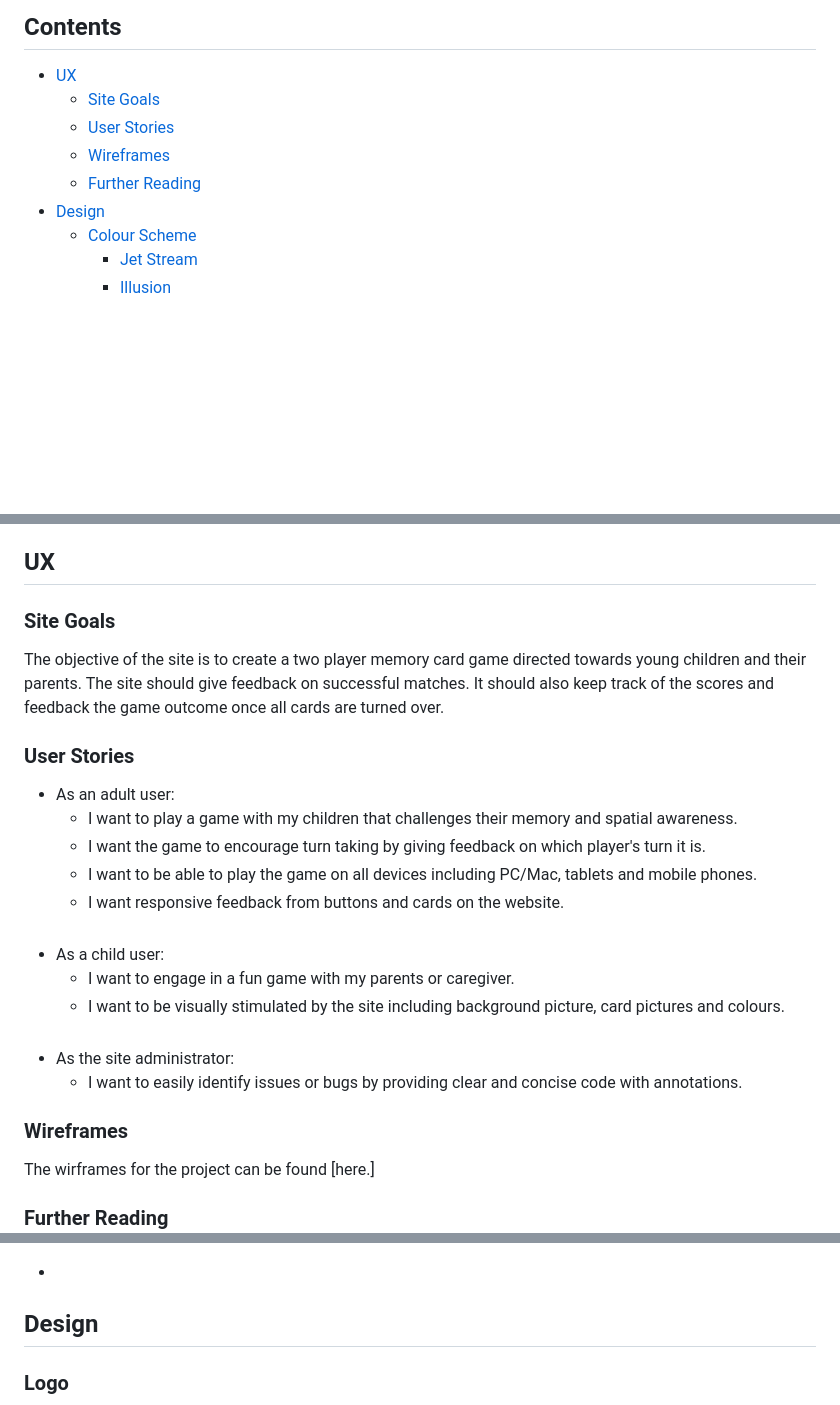
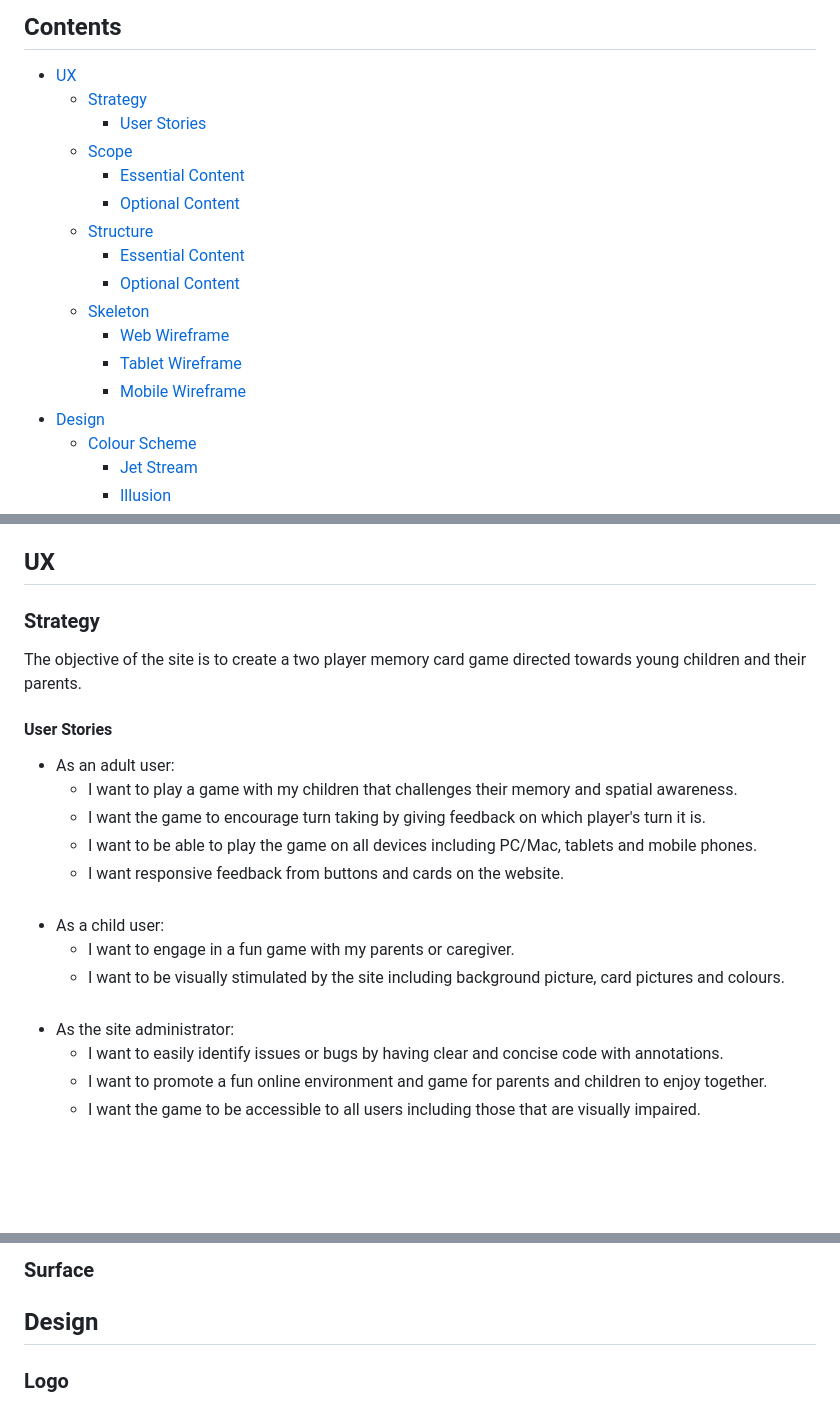
Before and after one commit to johnamdickson/portfolio-project-2, a Markdown page: README.md, 3 parts joined by grey strips. Rendered like a GitHub page; blank space fills up the shorter version.

Commit message:
doc: add strategy, scope, structure and skeleton plane information to README

```diff
--- a/README.md
+++ b/README.md
@@ -9,10 +9,18 @@ This website is showcasing Javascript, HTML and CSS design for Project Portfolio
 
 ## Contents
 - [UX](#ux)
-  - [Site Goals](#site-goals)
-  - [User Stories](#user-stories)
-  - [Wireframes](#wireframes)
-  - [Further Reading](#further-reading)
+  - [Strategy](#strategy)
+    - [User Stories](#user-stories)
+  - [Scope](#scope)
+    - [Essential Content](#essential-content)
+    - [Optional Content](#optional-content)
+  - [Structure](#structure)
+    - [Essential Content](#essential-content)
+    - [Optional Content](#optional-content)
+  - [Skeleton](#structure)
+    - [Web Wireframe](#web-browser-wireframe)
+    - [Tablet Wireframe](#tablet-wireframe)
+    - [Mobile Wireframe](#mobile-wireframe)
 - [Design](#design)
   - [Colour Scheme](#colour-scheme)
     -  [Jet Stream](#jet-stream)
@@ -35,9 +43,9 @@ This website is showcasing Javascript, HTML and CSS design for Project Portfolio
 
 
 ## UX
-### Site Goals
-The objective of the site is to create a two player memory card game directed towards young children and their parents. The site should give feedback on successful matches. It should also  keep track of the scores and feedback the game outcome once all cards are turned over.
-### User Stories
+### Strategy
+The objective of the site is to create a two player memory card game directed towards young children and their parents.
+#### User Stories
 - As an adult user:
   - I want to play a game with my children that challenges their memory and spatial awareness.
   - I want the game to encourage turn taking by giving feedback on which player's turn it is.
@@ -49,9 +57,7 @@ The objective of the site is to create a two player memory card game directed to
   - I want to be visually stimulated by the site including background picture, card pictures and colours.
 <br><br>
 - As the site administrator:
-  - I want to easily identify issues or bugs by providing clear and concise code with annotations.
-### Wireframes
-The wirframes for the project can be found [here.]
-### Further Reading
--
+  - I want to easily identify issues or bugs by having clear and concise code with annotations.
+  - I want to promote a fun online environment and game for parents and children to enjoy together.
+  - I want the game to be accessible to all users including those that are visually impaired.
 
@@ -58,3 +90,4 @@ The wirframes for the project can be found [here.]
+### Surface
 ## Design
 ### Logo
 ![Site Logo](/assets/README-files/logo.png)
```
Also changed, not shown: other parts of README.md (+26 -0 lines), assets/README-files/mobile-wireframe.png (added), assets/README-files/tablet-wireframe.png (added), assets/README-files/web-browser-wireframe.png (added).
